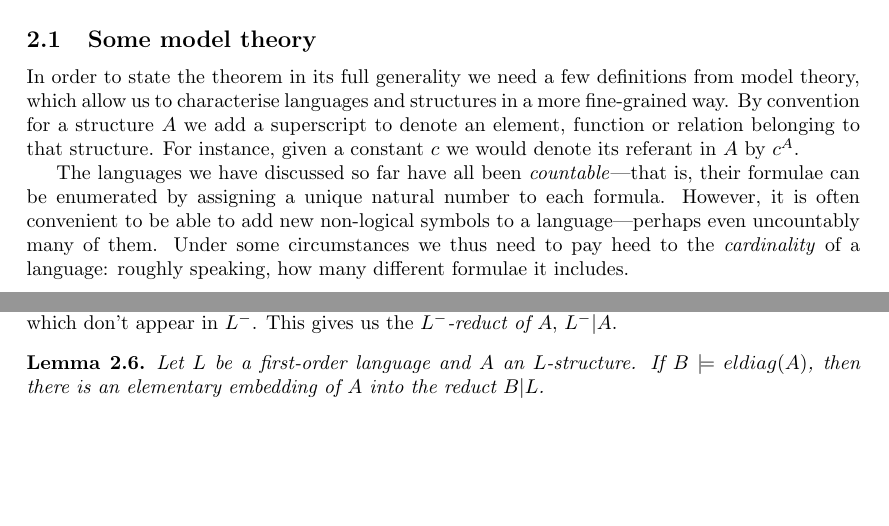
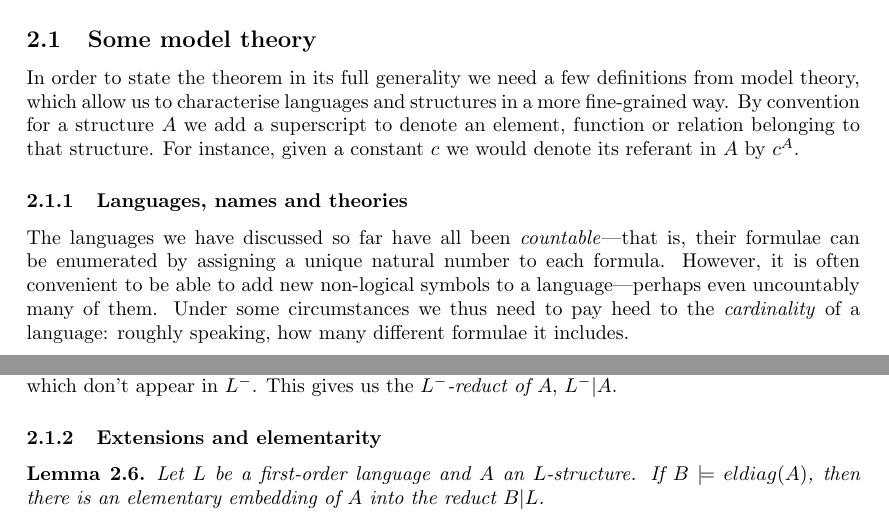
Before and after one commit to beastaugh/formalmethods, a LaTeX document (metalogic-fm2012.tex): two parts of pages 2 and 3 of 6, joined at a grey line, cut so that both start at the same text, the shorter picture padded with empty space. Compiled offline with pdfLaTeX.

Commit message:
Extra structure in the model theory section.

```diff
--- a/metalogic-fm2012.tex
+++ b/metalogic-fm2012.tex
@@ -152,6 +152,8 @@ more fine-grained way. By convention for a structure $A$ we add a superscript to
 denote an element, function or relation belonging to that structure. For
 instance, given a constant $c$ we would denote its referant in $A$ by $c^A$.
 
+\subsubsection{Languages, names and theories}
+
 The languages we have discussed so far have all been \emph{countable}---that is,
 their formulae can be enumerated by assigning a unique natural number to each
 formula. However, it is often convenient to be able to add new non-logical
@@ -197,6 +199,8 @@ roughly speaking, how many different formulae it includes.
     $L^-$-structure by `forgetting' the symbols of $L^+$ which don't appear in
     $L^-$. This gives us the \emph{$L^-$-reduct of $A$}, $L^- | A$.
 \end{dfn}
+
+\subsubsection{Extensions and elementarity}
 
 \begin{lem}
     \label{eldiag_lem}
```
